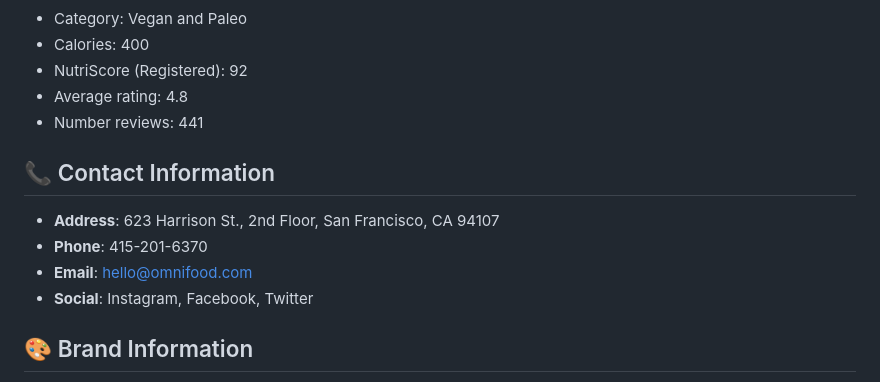
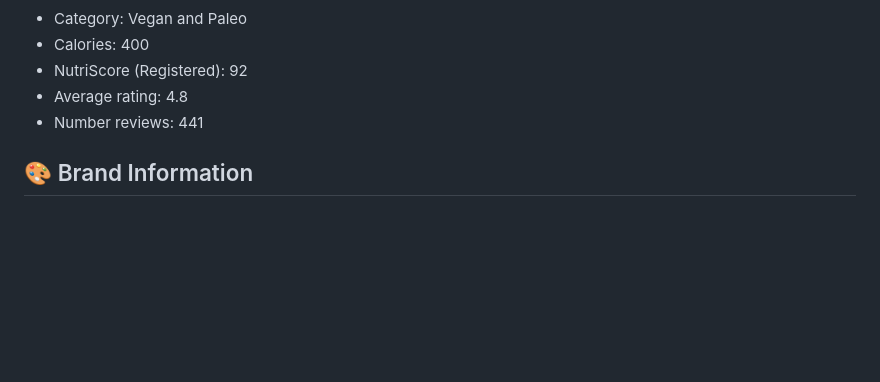
Before and after one commit to Shyamanth-2005/omnifood, a Markdown page: README.md, the part around the change. Rendered like a GitHub page; blank space fills up the shorter version.

Commit message:
fix(readme) : remove contact address
Removed contact information section from README.

```diff
--- a/README.md
+++ b/README.md
@@ -77,13 +77,6 @@ The smart 365-days-per-year food subscription that will make you eat healthy aga
 - Average rating: 4.8
 - Number reviews: 441
 
-## 📞 Contact Information
-
-- **Address**: 623 Harrison St., 2nd Floor, San Francisco, CA 94107
-- **Phone**: 415-201-6370
-- **Email**: hello@omnifood.com
-- **Social**: Instagram, Facebook, Twitter
-
 ## 🎨 Brand Information
 
 - **Headline**: A healthy meal delivered to your door, every single day
```
